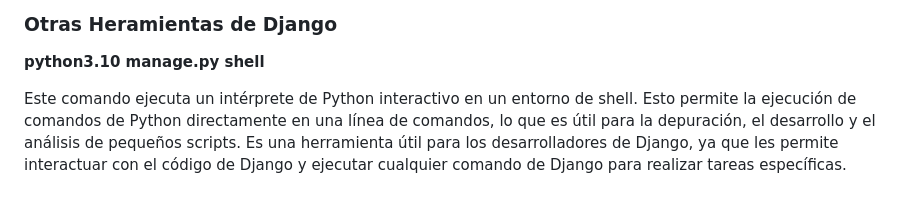
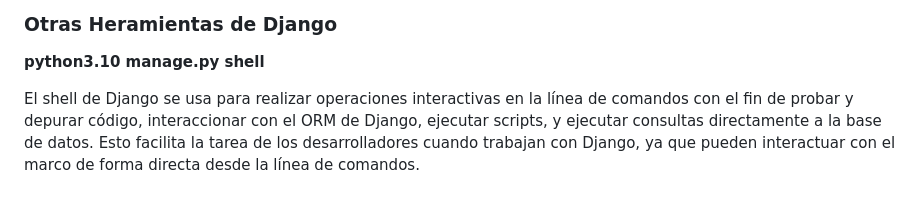
Before and after one commit to kaiserkey/Django, a Markdown page: README.md, the part around the change. GitHub-like rendering.

```diff
--- a/README.md
+++ b/README.md
@@ -152,4 +152,4 @@ Esto abrirá una ventana de la Herramienta de administración de bases de datos
 
 **python3.10 manage.py shell**<br>
 
-Este comando ejecuta un intérprete de Python interactivo en un entorno de shell. Esto permite la ejecución de comandos de Python directamente en una línea de comandos, lo que es útil para la depuración, el desarrollo y el análisis de pequeños scripts. Es una herramienta útil para los desarrolladores de Django, ya que les permite interactuar con el código de Django y ejecutar cualquier comando de Django para realizar tareas específicas.
+El shell de Django se usa para realizar operaciones interactivas en la línea de comandos con el fin de probar y depurar código, interaccionar con el ORM de Django, ejecutar scripts, y ejecutar consultas directamente a la base de datos. Esto facilita la tarea de los desarrolladores cuando trabajan con Django, ya que pueden interactuar con el marco de forma directa desde la línea de comandos.
```
